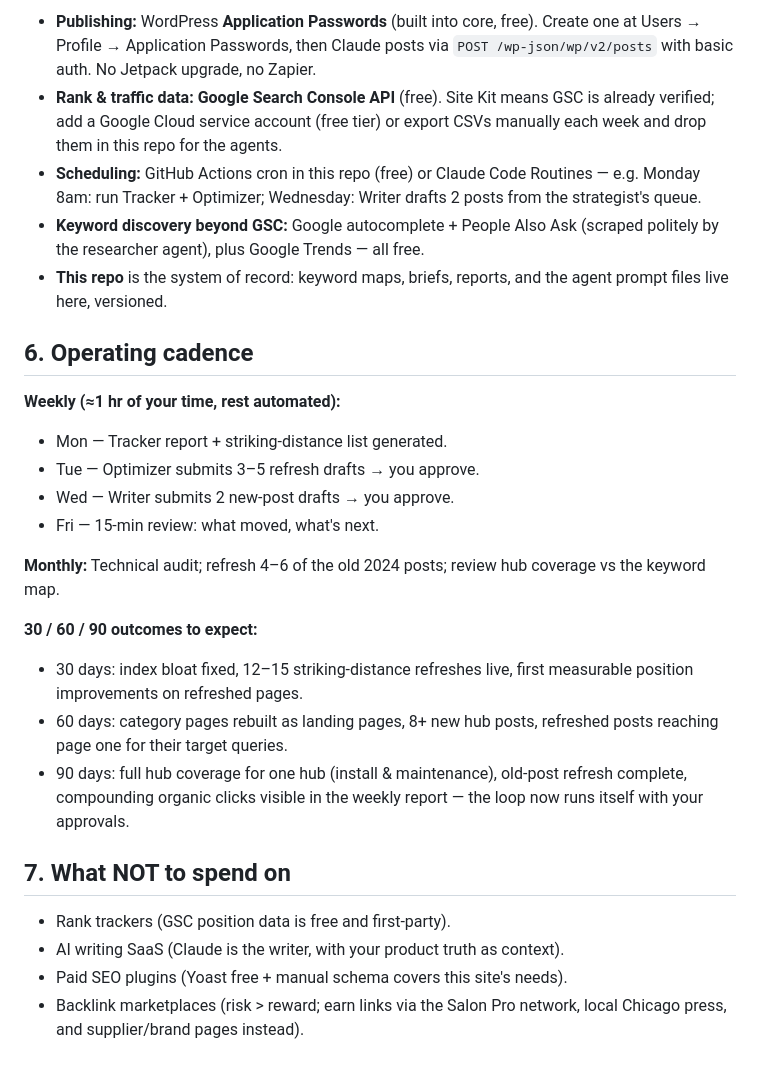
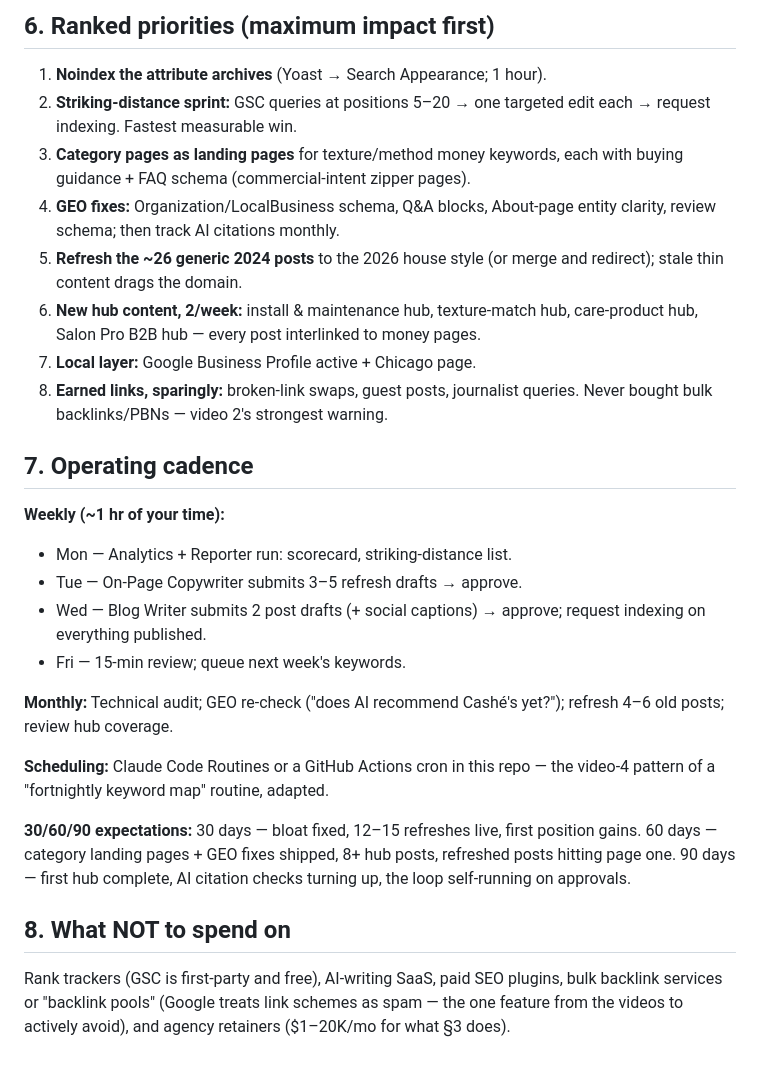
Before and after one commit to darielmarie-hash/lab, a Markdown page: SEO-STRATEGY.md, the part around one of its changes. Rendered like a GitHub page.

```diff
--- a/SEO-STRATEGY.md
+++ b/SEO-STRATEGY.md
@@ -112,42 +123,44 @@ in wp-admin. That keeps quality control while automating 90% of the labor.
 
-- **Publishing:** WordPress **Application Passwords** (built into core, free).
-  Create one at Users → Profile → Application Passwords, then Claude posts via
-  `POST /wp-json/wp/v2/posts` with basic auth. No Jetpack upgrade, no Zapier.
-- **Rank & traffic data:** **Google Search Console API** (free). Site Kit means
-  GSC is already verified; add a Google Cloud service account (free tier) or
-  export CSVs manually each week and drop them in this repo for the agents.
-- **Scheduling:** GitHub Actions cron in this repo (free) or Claude Code
-  Routines — e.g. Monday 8am: run Tracker + Optimizer; Wednesday: Writer
-  drafts 2 posts from the strategist's queue.
-- **Keyword discovery beyond GSC:** Google autocomplete + People Also Ask
-  (scraped politely by the researcher agent), plus Google Trends — all free.
-- **This repo** is the system of record: keyword maps, briefs, reports, and
-  the agent prompt files live here, versioned.
+## 6. Ranked priorities (maximum impact first)
 
-## 6. Operating cadence
+1. **Noindex the attribute archives** (Yoast → Search Appearance; 1 hour).
+2. **Striking-distance sprint:** GSC queries at positions 5–20 → one targeted
+   edit each → request indexing. Fastest measurable win.
+3. **Category pages as landing pages** for texture/method money keywords,
+   each with buying guidance + FAQ schema (commercial-intent zipper pages).
+4. **GEO fixes:** Organization/LocalBusiness schema, Q&A blocks, About-page
+   entity clarity, review schema; then track AI citations monthly.
+5. **Refresh the ~26 generic 2024 posts** to the 2026 house style (or merge
+   and redirect); stale thin content drags the domain.
+6. **New hub content, 2/week:** install & maintenance hub, texture-match hub,
+   care-product hub, Salon Pro B2B hub — every post interlinked to money pages.
+7. **Local layer:** Google Business Profile active + Chicago page.
+8. **Earned links, sparingly:** broken-link swaps, guest posts, journalist
+   queries. Never bought bulk backlinks/PBNs — video 2's strongest warning.
 
-**Weekly (≈1 hr of your time, rest automated):**
-- Mon — Tracker report + striking-distance list generated.
-- Tue — Optimizer submits 3–5 refresh drafts → you approve.
-- Wed — Writer submits 2 new-post drafts → you approve.
-- Fri — 15-min review: what moved, what's next.
+## 7. Operating cadence
 
-**Monthly:** Technical audit; refresh 4–6 of the old 2024 posts; review hub
-coverage vs the keyword map.
+**Weekly (~1 hr of your time):**
+- Mon — Analytics + Reporter run: scorecard, striking-distance list.
+- Tue — On-Page Copywriter submits 3–5 refresh drafts → approve.
+- Wed — Blog Writer submits 2 post drafts (+ social captions) → approve;
+  request indexing on everything published.
+- Fri — 15-min review; queue next week's keywords.
 
-**30 / 60 / 90 outcomes to expect:**
-- 30 days: index bloat fixed, 12–15 striking-distance refreshes live, first
-  measurable position improvements on refreshed pages.
-- 60 days: category pages rebuilt as landing pages, 8+ new hub posts,
-  refreshed posts reaching page one for their target queries.
-- 90 days: full hub coverage for one hub (install & maintenance), old-post
-  refresh complete, compounding organic clicks visible in the weekly report —
-  the loop now runs itself with your approvals.
+**Monthly:** Technical audit; GEO re-check ("does AI recommend Cashé's
+yet?"); refresh 4–6 old posts; review hub coverage.
 
-## 7. What NOT to spend on
+**Scheduling:** Claude Code Routines or a GitHub Actions cron in this repo —
+the video-4 pattern of a "fortnightly keyword map" routine, adapted.
 
-- Rank trackers (GSC position data is free and first-party).
-- AI writing SaaS (Claude is the writer, with your product truth as context).
-- Paid SEO plugins (Yoast free + manual schema covers this site's needs).
-- Backlink marketplaces (risk > reward; earn links via the Salon Pro network,
-  local Chicago press, and supplier/brand pages instead).
+**30/60/90 expectations:** 30 days — bloat fixed, 12–15 refreshes live, first
+position gains. 60 days — category landing pages + GEO fixes shipped, 8+ hub
+posts, refreshed posts hitting page one. 90 days — first hub complete, AI
+citation checks turning up, the loop self-running on approvals.
+
+## 8. What NOT to spend on
+
+Rank trackers (GSC is first-party and free), AI-writing SaaS, paid SEO
+plugins, bulk backlink services or "backlink pools" (Google treats link
+schemes as spam — the one feature from the videos to actively avoid), and
+agency retainers ($1–20K/mo for what §3 does).
```
Also changed, not shown: other parts of SEO-STRATEGY.md (+102 -91 lines).
